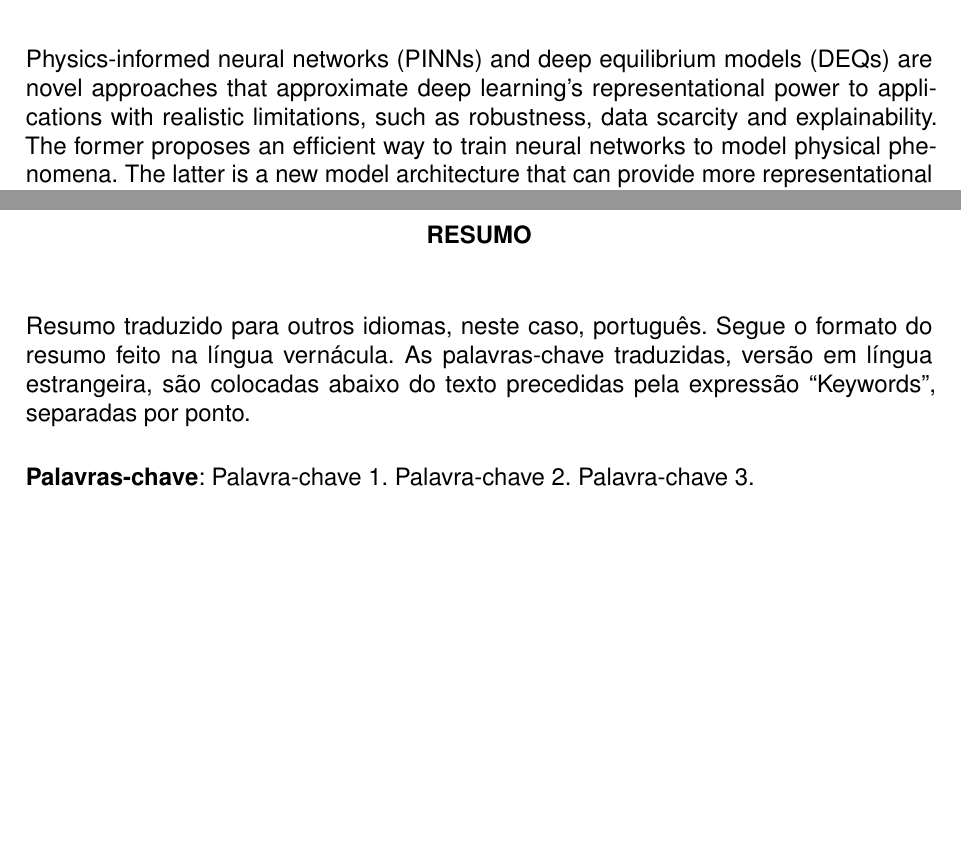
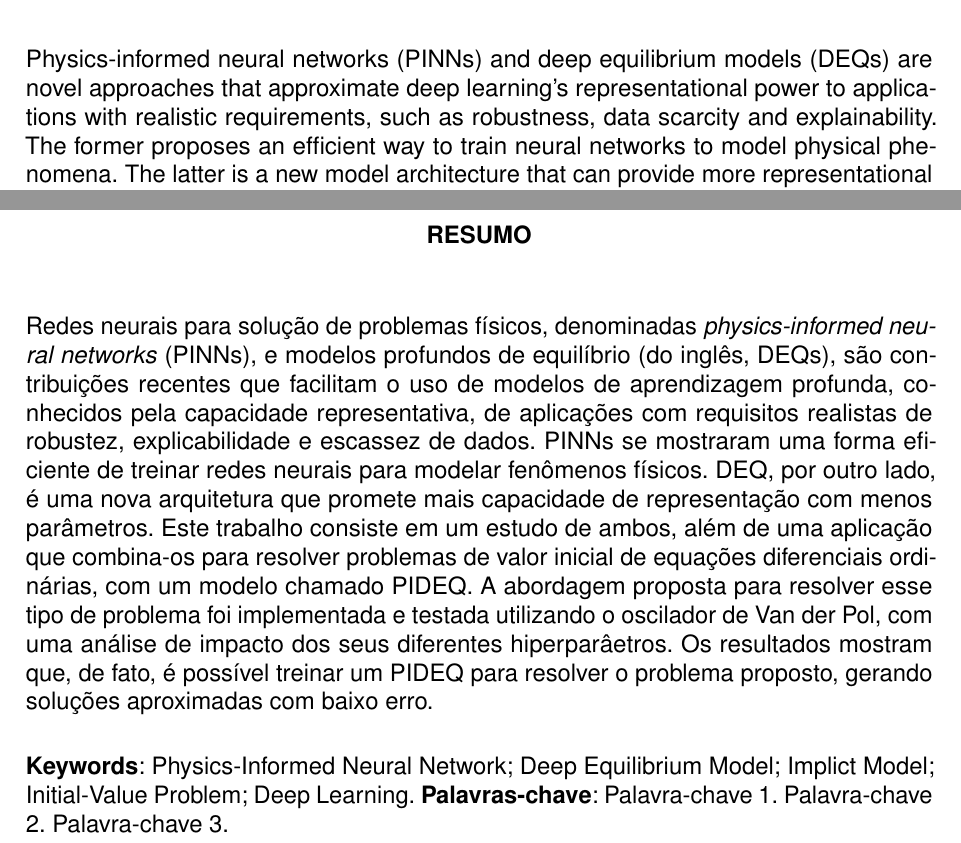
Before and after one commit to brunompacheco/bsc-thesis, a LaTeX thesis (main.tex, which reads beforetext/beforetext.tex): two parts of pages 8 and 9 of 62, joined at a grey line, cut so that both start at the same text, the shorter picture padded with empty space. Compiled offline with pdfLaTeX.

Commit message:
first version of the pt-br abstract

```diff
--- a/beforetext/beforetext.tex
+++ b/beforetext/beforetext.tex
@@ -120,7 +120,7 @@
 \setlength{\absparsep}{18pt} % ajusta o espaçamento dos parágrafos do resumo
 \begin{resumo}
 	\SingleSpacing
-	\Glspl{PINN} and \glspl{DEQ} are novel approaches that approximate deep learning's representational power to applications with realistic limitations, such as robustness, data scarcity and explainability.
+	\Glspl{PINN} and \glspl{DEQ} are novel approaches that approximate deep learning's representational power to applications with realistic requirements, such as robustness, data scarcity and explainability.
 	The former proposes an efficient way to train neural networks to model physical phenomena.
 	The latter is a new model architecture that can provide more representational power with fewer parameters.
 	This work aims to study both and apply them to solve \glspl{IVP} of \glspl{ODE}, in an approach named \gls{PIDEQ}.
@@ -136,9 +136,15 @@
 \begin{resumo}[Resumo]
 	\SingleSpacing
 	\begin{otherlanguage*}{brazil}
-		Resumo traduzido para outros idiomas, neste caso, português. Segue o formato do resumo feito na língua vernácula. As palavras-chave traduzidas, versão em língua estrangeira, são colocadas abaixo do texto precedidas pela expressão “Keywords”, separadas por ponto.
+	    Redes neurais para solução de problemas físicos, denominadas \emph{physics-informed neural networks} (PINNs), e modelos profundos de equilíbrio (do inglês, DEQs), são contribuições recentes que facilitam o uso de modelos de aprendizagem profunda, conhecidos pela capacidade representativa, de aplicações com requisitos realistas de robustez, explicabilidade e escassez de dados.
+	    PINNs se mostraram uma forma eficiente de treinar redes neurais para modelar fenômenos físicos.
+	    DEQ, por outro lado, é uma nova arquitetura que promete mais capacidade de representação com menos parâmetros.
+	    Este trabalho consiste em um estudo de ambos, além de uma aplicação que combina-os para resolver problemas de valor inicial de equações diferenciais ordinárias, com um modelo chamado PIDEQ.
+	    A abordagem proposta para resolver esse tipo de problema foi implementada e testada utilizando o oscilador de Van der Pol, com uma análise de impacto dos seus diferentes hiperparâetros.
+	    Os resultados mostram que, de fato, é possível treinar um PIDEQ para resolver o problema proposto, gerando soluções aproximadas com baixo erro.
 
-		\textbf{Palavras-chave}: Palavra-chave 1. Palavra-chave 2. Palavra-chave 3.
+	    \textbf{Keywords}: Physics-Informed Neural Network; Deep Equilibrium Model; Implict Model; Initial-Value Problem; Deep Learning.
+	    \textbf{Palavras-chave}: Palavra-chave 1. Palavra-chave 2. Palavra-chave 3.
 	\end{otherlanguage*}
 \end{resumo}
 
```
